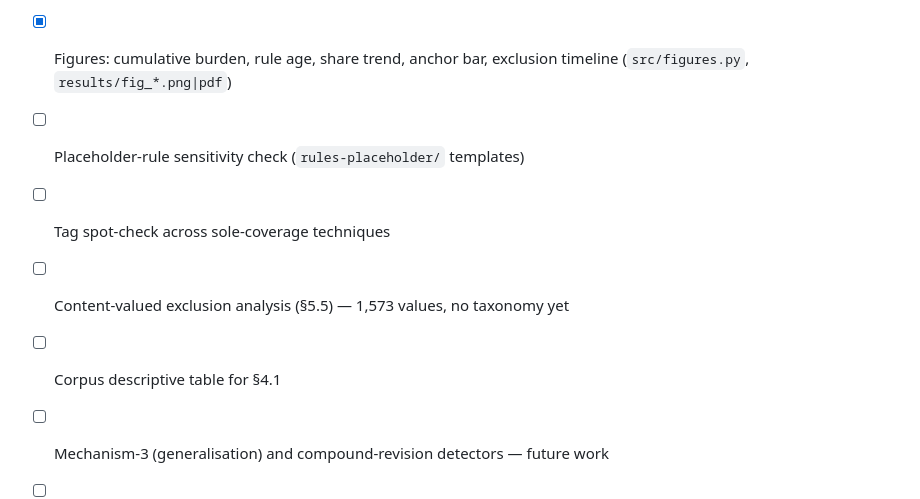
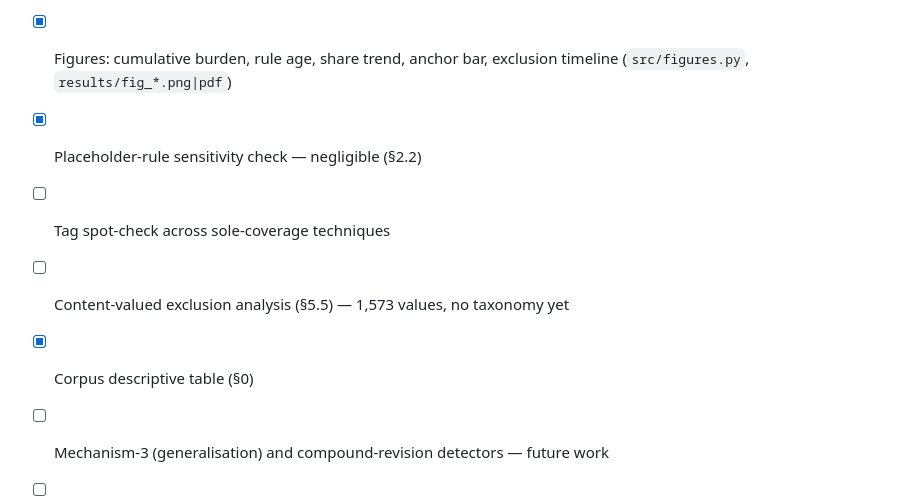
Before and after one commit to sudaroli1/coverage-decay, a Markdown page: results/2026-08-20.md, the part around one of its changes. GitHub-like rendering.

```diff
--- a/results/2026-08-20.md
+++ b/results/2026-08-20.md
@@ -487,10 +533,10 @@ three-order-of-magnitude error.
 - [ ] Characterise the 3 `rewrite`-stratum false negatives (89% of the FN estimate)
 - [x] Figures: cumulative burden, rule age, share trend, anchor bar, exclusion timeline
       (`src/figures.py`, `results/fig_*.png|pdf`)
-- [ ] Placeholder-rule sensitivity check (`rules-placeholder/` templates)
+- [x] Placeholder-rule sensitivity check — negligible (§2.2)
 - [ ] Tag spot-check across sole-coverage techniques
 - [ ] Content-valued exclusion analysis (§5.5) — 1,573 values, no taxonomy yet
-- [ ] Corpus descriptive table for §4.1
+- [x] Corpus descriptive table (§0)
 - [ ] Mechanism-3 (generalisation) and compound-revision detectors — future work
 - [ ] Second corpus (elastic/detection-rules, splunk/security_content) — future work
 - [ ] Re-run against corrected Long & Evans code after the arXiv update
```
Also changed, not shown: other parts of results/2026-08-20.md (+49 -3 lines).
